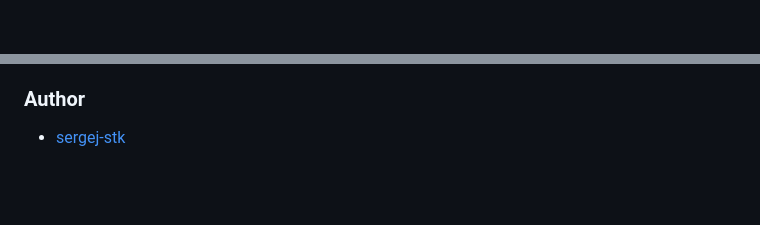
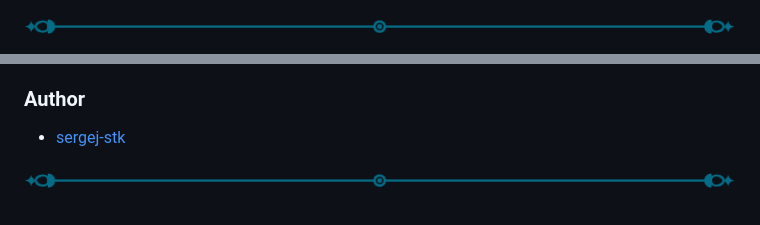
Before and after one commit to sergej-stk/horus, a Markdown page: README.md, 2 parts joined by grey strips. Drawn GitHub-style; pictures changed too: assets/line.png (added); blank space fills up the shorter version.

Commit message:
README Lines

```diff
--- a/README.md
+++ b/README.md
@@ -1,4 +1,6 @@
 <br>
+
+![Linebreak](/assets/line.png)
 
 <div align="center">
     <a
@@ -30,3 +32,5 @@
 
 ### Author
 - [sergej-stk](https://github.com/sergej-stk)
+
+![Linebreak](/assets/line.png)
```
